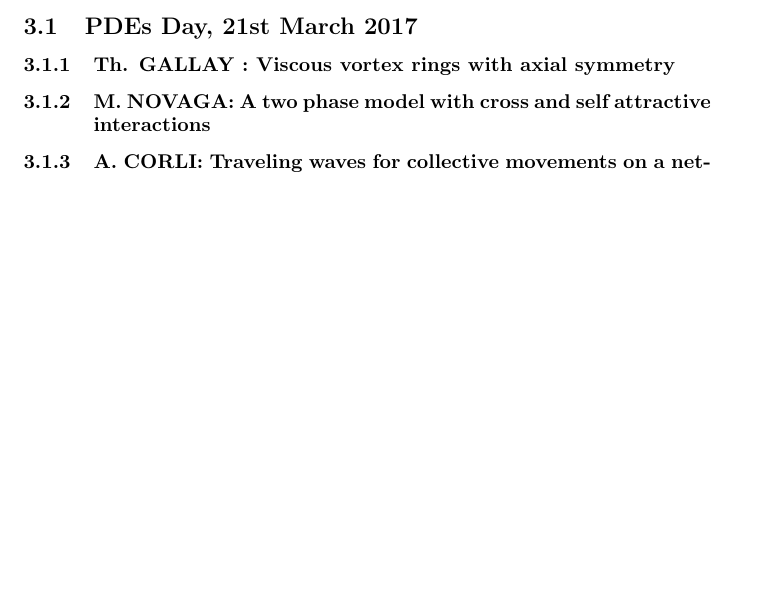
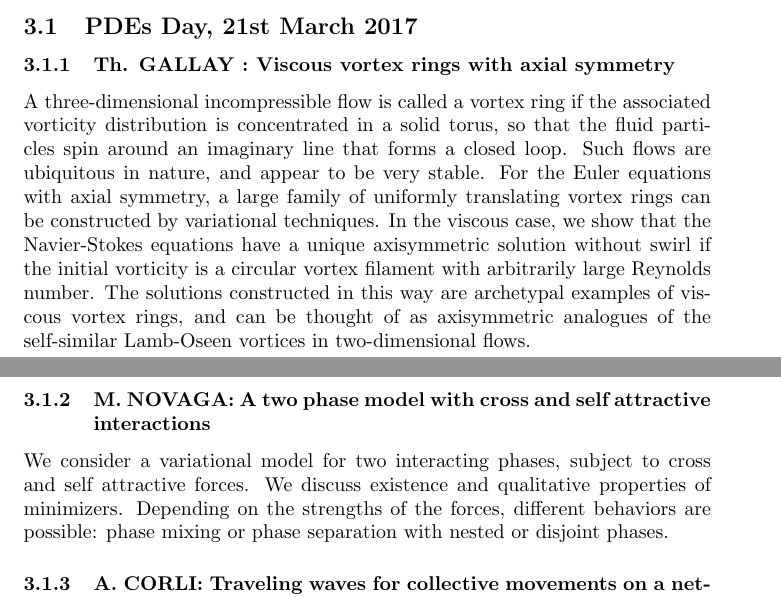
Before and after one commit to msjuhasznora/mathsgitrepo, a LaTeX paper (activities.tex): part of page 2 of 2 before the commit and two parts of pages 2 and 3 of 3 after it, the two joined at a grey line, cut so that both start at the same text, the shorter picture padded with empty space. Compiled offline with pdfLaTeX.

Commit message:
Something to begin with

```diff
--- a/activities.tex
+++ b/activities.tex
@@ -41,8 +41,10 @@ This document describes the university classes, GSSI classes, summer schools and
 \subsection{PDEs Day, 21st March 2017}
 
 \subsubsection{Th. GALLAY : Viscous vortex rings with axial symmetry}
+A three-dimensional incompressible flow is called a vortex ring if the associated vorticity distribution is concentrated in a solid torus, so that the fluid particles spin around an imaginary line that forms a closed loop. Such flows are ubiquitous in nature, and appear to be very stable. For the Euler equations with axial symmetry, a large family of uniformly translating vortex rings can be constructed by variational techniques. In the viscous case, we show that the Navier-Stokes equations have a unique axisymmetric solution without swirl if the initial vorticity is a circular vortex filament with arbitrarily large Reynolds number. The solutions constructed in this way are archetypal examples of viscous vortex rings, and can be thought of as axisymmetric analogues of the self-similar Lamb-Oseen vortices in two-dimensional flows.
 
 \subsubsection{M. NOVAGA: A two phase model with cross and self attractive interactions}
+We consider a variational model for two interacting phases, subject to cross and self attractive forces. We discuss existence and qualitative properties of minimizers. Depending on the strengths of the forces, different behaviors are possible: phase mixing or phase separation with nested or disjoint phases.
 
 \subsubsection{A. CORLI:  Traveling waves for collective movements on a network}
 
```
